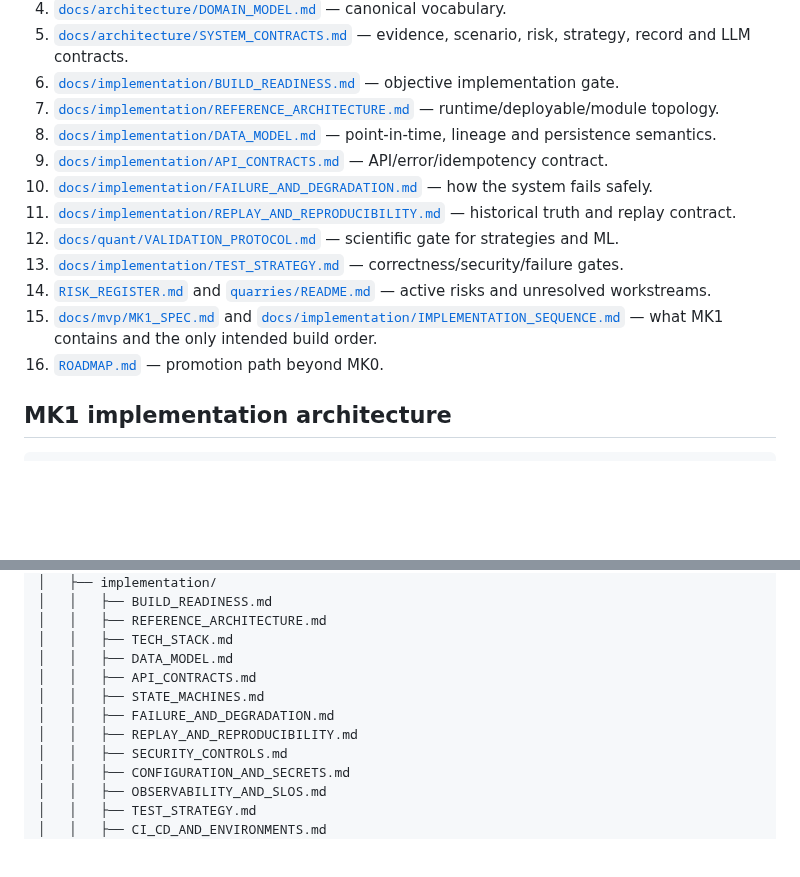
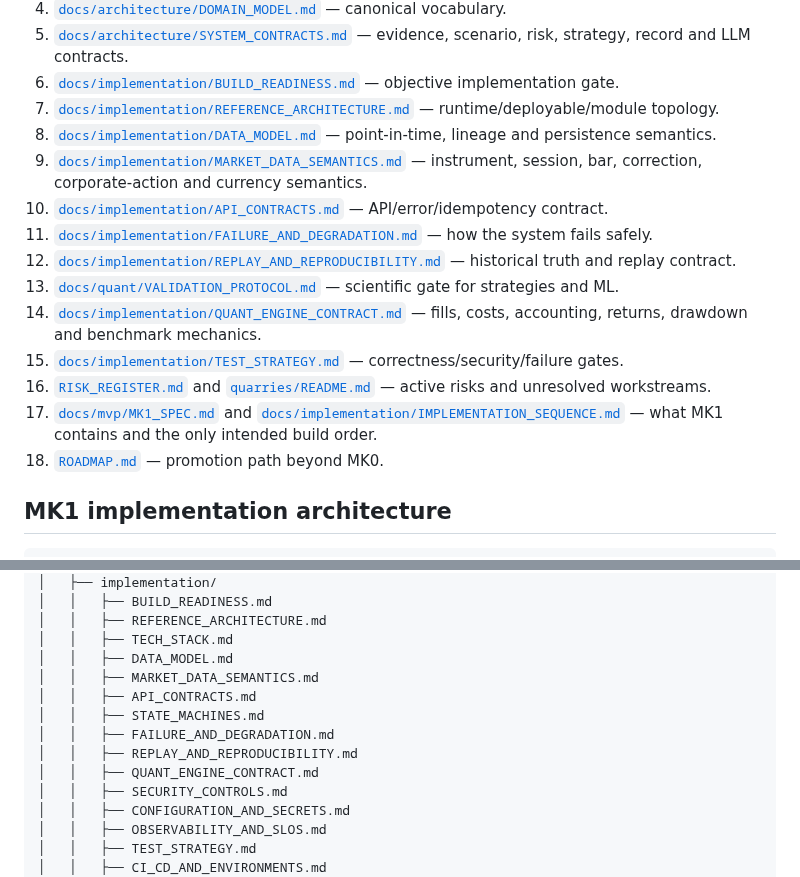
Before and after one commit to Em3rc0d/SOPHROSYNE, a Markdown page: README.md, 2 parts joined by grey strips. GitHub-like rendering; blank space fills up the shorter version.

Commit message:
docs: synchronize README with market and quant contracts

```diff
--- a/README.md
+++ b/README.md
@@ -80,14 +80,16 @@ Read the repository in this order:
 6. [`docs/implementation/BUILD_READINESS.md`](docs/implementation/BUILD_READINESS.md) — objective implementation gate.
 7. [`docs/implementation/REFERENCE_ARCHITECTURE.md`](docs/implementation/REFERENCE_ARCHITECTURE.md) — runtime/deployable/module topology.
 8. [`docs/implementation/DATA_MODEL.md`](docs/implementation/DATA_MODEL.md) — point-in-time, lineage and persistence semantics.
-9. [`docs/implementation/API_CONTRACTS.md`](docs/implementation/API_CONTRACTS.md) — API/error/idempotency contract.
-10. [`docs/implementation/FAILURE_AND_DEGRADATION.md`](docs/implementation/FAILURE_AND_DEGRADATION.md) — how the system fails safely.
-11. [`docs/implementation/REPLAY_AND_REPRODUCIBILITY.md`](docs/implementation/REPLAY_AND_REPRODUCIBILITY.md) — historical truth and replay contract.
-12. [`docs/quant/VALIDATION_PROTOCOL.md`](docs/quant/VALIDATION_PROTOCOL.md) — scientific gate for strategies and ML.
-13. [`docs/implementation/TEST_STRATEGY.md`](docs/implementation/TEST_STRATEGY.md) — correctness/security/failure gates.
-14. [`RISK_REGISTER.md`](RISK_REGISTER.md) and [`quarries/README.md`](quarries/README.md) — active risks and unresolved workstreams.
-15. [`docs/mvp/MK1_SPEC.md`](docs/mvp/MK1_SPEC.md) and [`docs/implementation/IMPLEMENTATION_SEQUENCE.md`](docs/implementation/IMPLEMENTATION_SEQUENCE.md) — what MK1 contains and the only intended build order.
-16. [`ROADMAP.md`](ROADMAP.md) — promotion path beyond MK0.
+9. [`docs/implementation/MARKET_DATA_SEMANTICS.md`](docs/implementation/MARKET_DATA_SEMANTICS.md) — instrument, session, bar, correction, corporate-action and currency semantics.
+10. [`docs/implementation/API_CONTRACTS.md`](docs/implementation/API_CONTRACTS.md) — API/error/idempotency contract.
+11. [`docs/implementation/FAILURE_AND_DEGRADATION.md`](docs/implementation/FAILURE_AND_DEGRADATION.md) — how the system fails safely.
+12. [`docs/implementation/REPLAY_AND_REPRODUCIBILITY.md`](docs/implementation/REPLAY_AND_REPRODUCIBILITY.md) — historical truth and replay contract.
+13. [`docs/quant/VALIDATION_PROTOCOL.md`](docs/quant/VALIDATION_PROTOCOL.md) — scientific gate for strategies and ML.
+14. [`docs/implementation/QUANT_ENGINE_CONTRACT.md`](docs/implementation/QUANT_ENGINE_CONTRACT.md) — fills, costs, accounting, returns, drawdown and benchmark mechanics.
+15. [`docs/implementation/TEST_STRATEGY.md`](docs/implementation/TEST_STRATEGY.md) — correctness/security/failure gates.
+16. [`RISK_REGISTER.md`](RISK_REGISTER.md) and [`quarries/README.md`](quarries/README.md) — active risks and unresolved workstreams.
+17. [`docs/mvp/MK1_SPEC.md`](docs/mvp/MK1_SPEC.md) and [`docs/implementation/IMPLEMENTATION_SEQUENCE.md`](docs/implementation/IMPLEMENTATION_SEQUENCE.md) — what MK1 contains and the only intended build order.
+18. [`ROADMAP.md`](ROADMAP.md) — promotion path beyond MK0.
 
 ## MK1 implementation architecture
 
@@ -140,10 +142,12 @@ SOPHROSYNE/
 │   │   ├── REFERENCE_ARCHITECTURE.md
 │   │   ├── TECH_STACK.md
 │   │   ├── DATA_MODEL.md
+│   │   ├── MARKET_DATA_SEMANTICS.md
 │   │   ├── API_CONTRACTS.md
 │   │   ├── STATE_MACHINES.md
 │   │   ├── FAILURE_AND_DEGRADATION.md
 │   │   ├── REPLAY_AND_REPRODUCIBILITY.md
+│   │   ├── QUANT_ENGINE_CONTRACT.md
 │   │   ├── SECURITY_CONTROLS.md
 │   │   ├── CONFIGURATION_AND_SECRETS.md
 │   │   ├── OBSERVABILITY_AND_SLOS.md
```
